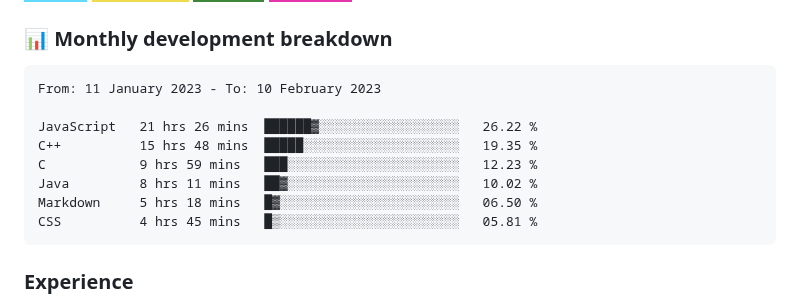
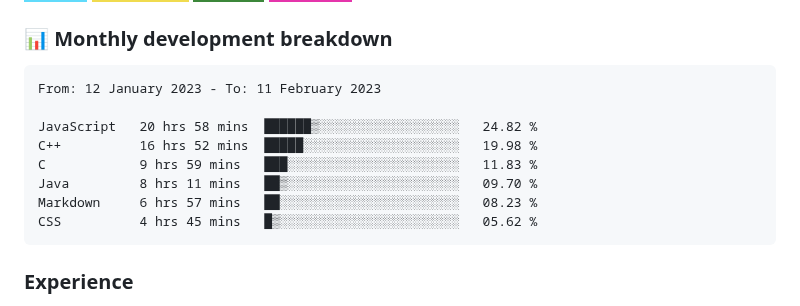
Before and after one commit to hesbon-osoro/hesbon-osoro, a Markdown page: README.md, the part around the change. Drawn GitHub-style; badges without logos.

Commit message:
Updated waka-readme graph with new metrics

````diff
--- a/README.md
+++ b/README.md
@@ -35,14 +35,14 @@ I have deployed several sites some of which am showcasing in the <a href="#sampl
 <!--START_SECTION:waka-->
 
 ```text
-From: 11 January 2023 - To: 10 February 2023
+From: 12 January 2023 - To: 11 February 2023
 
-JavaScript   21 hrs 26 mins  ██████▓░░░░░░░░░░░░░░░░░░   26.22 %
-C++          15 hrs 48 mins  █████░░░░░░░░░░░░░░░░░░░░   19.35 %
-C            9 hrs 59 mins   ███░░░░░░░░░░░░░░░░░░░░░░   12.23 %
-Java         8 hrs 11 mins   ██▓░░░░░░░░░░░░░░░░░░░░░░   10.02 %
-Markdown     5 hrs 18 mins   █▓░░░░░░░░░░░░░░░░░░░░░░░   06.50 %
-CSS          4 hrs 45 mins   █▒░░░░░░░░░░░░░░░░░░░░░░░   05.81 %
+JavaScript   20 hrs 58 mins  ██████▒░░░░░░░░░░░░░░░░░░   24.82 %
+C++          16 hrs 52 mins  █████░░░░░░░░░░░░░░░░░░░░   19.98 %
+C            9 hrs 59 mins   ███░░░░░░░░░░░░░░░░░░░░░░   11.83 %
+Java         8 hrs 11 mins   ██▒░░░░░░░░░░░░░░░░░░░░░░   09.70 %
+Markdown     6 hrs 57 mins   ██░░░░░░░░░░░░░░░░░░░░░░░   08.23 %
+CSS          4 hrs 45 mins   █▒░░░░░░░░░░░░░░░░░░░░░░░   05.62 %
 ```
 
 <!--END_SECTION:waka-->
````
